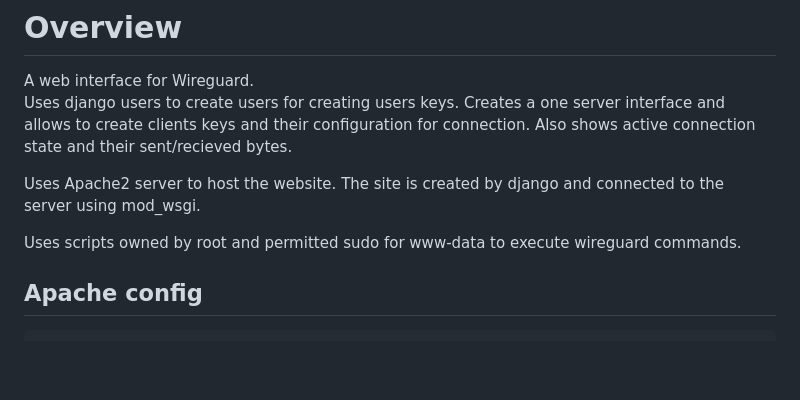
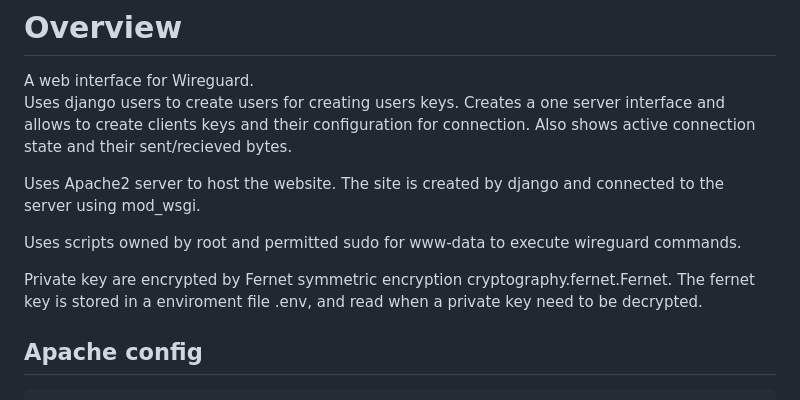
Before and after one commit to Rethideth/bak-wireguard, a Markdown page: README.md, the part around the change. Drawn GitHub-style; blank space fills up the shorter version.

Commit message:
Update README.md
updated readme

```diff
--- a/README.md
+++ b/README.md
@@ -7,6 +7,8 @@ Also shows active connection state and their sent/recieved bytes.
 Uses Apache2 server to host the website. The site is created by django and connected to the server using mod_wsgi.
 
 Uses scripts owned by root and permitted sudo for www-data to execute wireguard commands.
+
+Private key are encrypted by Fernet symmetric encryption cryptography.fernet.Fernet. The fernet key is stored in a enviroment file .env, and read when a private key need to be decrypted.
 
 ## Apache config
 
```
